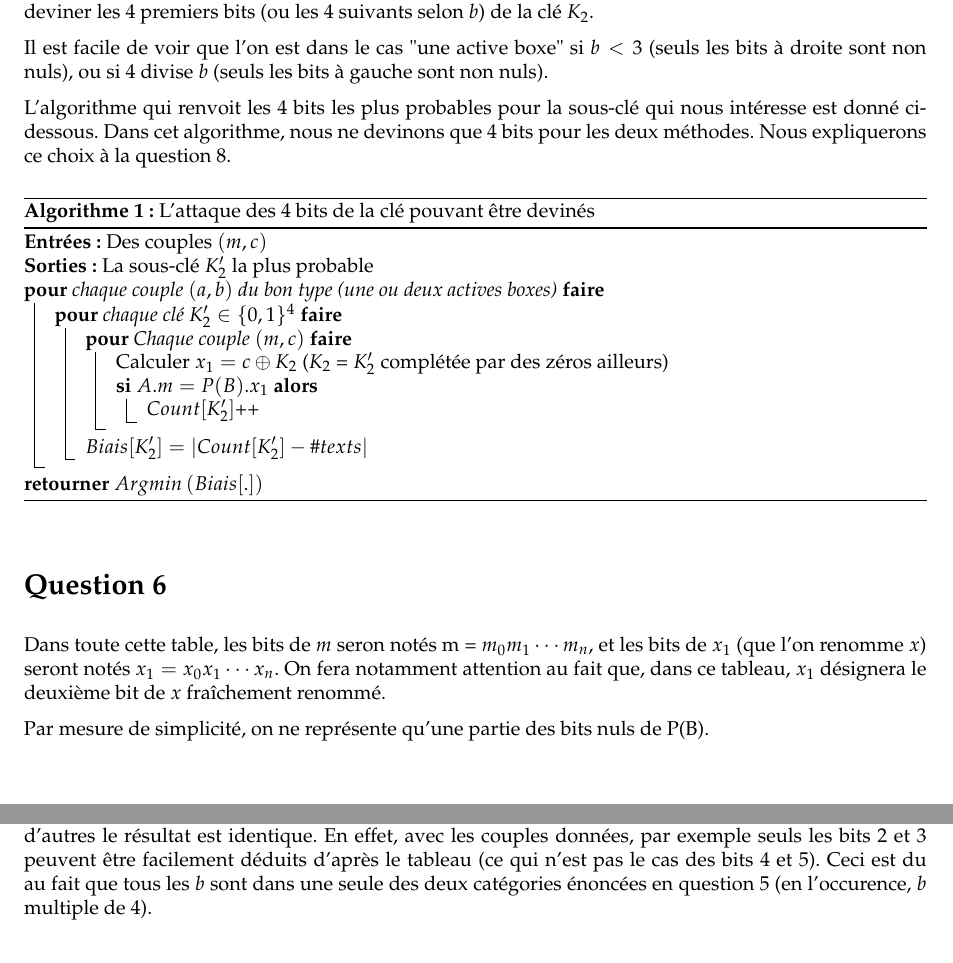
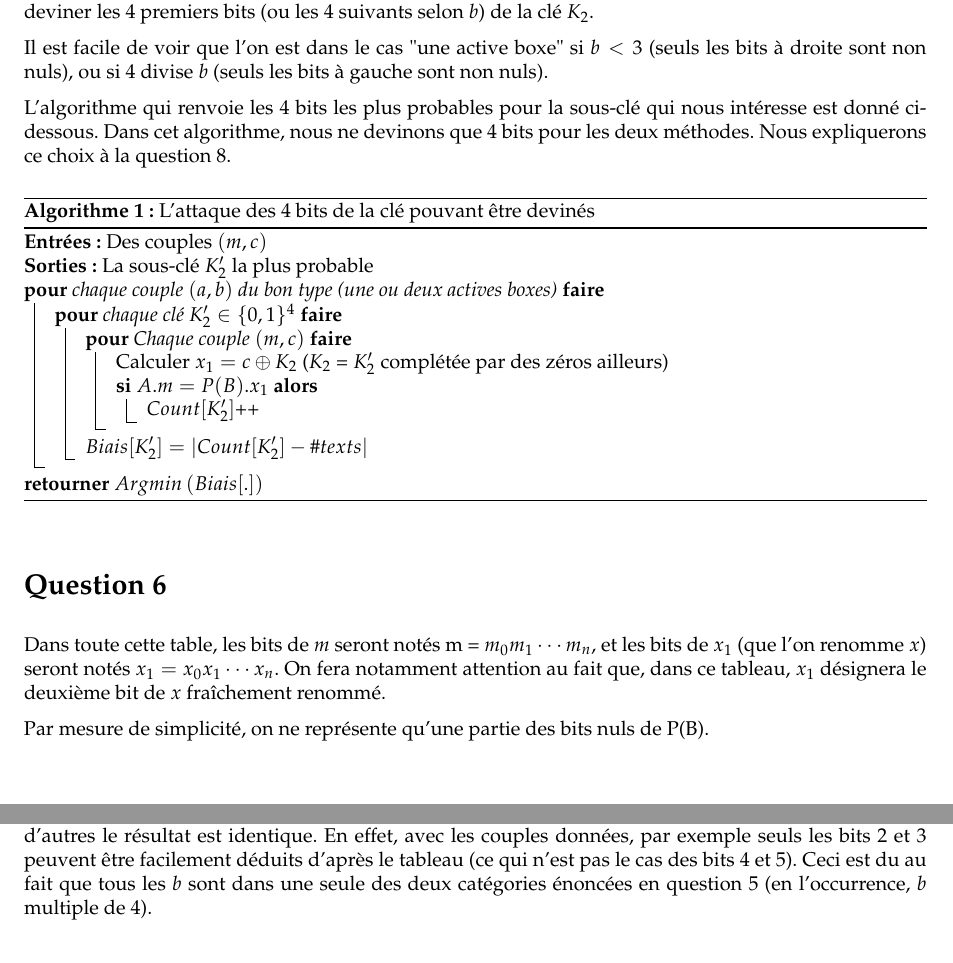
Before and after one commit to marc-chevalier/B32, a LaTeX document (rapport/rapport.tex): two parts of pages 3 and 4 of 5, joined at a grey line, cut so that both start at the same text. Compiled offline with pdfLaTeX.

Commit message:
Orthographe

```diff
--- a/rapport/rapport.tex
+++ b/rapport/rapport.tex
@@ -149,7 +149,7 @@ S'ils occupent un seul groupe, alors on est dans le cas "une active boxe". On pe
 
 Il est facile de voir que l'on est dans le cas "une active boxe" si $b < 3$ (seuls les bits à droite sont non nuls), ou si $4$ divise $b$ (seuls les bits à gauche sont non nuls).
 
-L'algorithme qui renvoit les 4 bits les plus probables pour la sous-clé qui nous intéresse est donné ci-dessous. Dans cet algorithme, nous ne devinons que 4 bits pour les deux méthodes. Nous expliquerons ce choix à la question 8.
+L'algorithme qui renvoie les 4 bits les plus probables pour la sous-clé qui nous intéresse est donné ci-dessous. Dans cet algorithme, nous ne devinons que 4 bits pour les deux méthodes. Nous expliquerons ce choix à la question 8.
 
 \begin{algorithm}
 \caption{L'attaque des 4 bits de la clé pouvant être devinés}
@@ -173,7 +173,7 @@ L'algorithme qui renvoit les 4 bits les plus probables pour la sous-clé qui nou
 
 \section*{Question 6}
 
-Dans toute cette table, les bits de $m$ seron notés m = $m_0 m_1\cdots m_n$, et les bits de $x_1$ (que l'on renomme $x$) seront notés $x_1 = x_0 x_1 \cdots x_n$. On fera notamment attention au fait que, dans ce tableau, $x_1$ désignera le deuxième bit de $x$ fraîchement renommé.
+Dans toute cette table, les bits de $m$ seront notés m = $m_0 m_1\cdots m_n$, et les bits de $x_1$ (que l'on renomme $x$) seront notés $x_1 = x_0 x_1 \cdots x_n$. On fera notamment attention au fait que, dans ce tableau, $x_1$ désignera le deuxième bit de $x$ fraîchement renommé.
 
 Par mesure de simplicité, on ne représente qu'une partie des bits nuls de P(B).
 
@@ -211,7 +211,7 @@ Par mesure de simplicité, on ne représente qu'une partie des bits nuls de P(B)
 
 \subsection*{Efficacité des deux méthodes}
 
-Plusieurs méthodes ont été testées : couple par couple, moyenne des couples (une ou deux actives boxes). Tout d'abord, les différents couples ne donnent pas en soi les mêmes clés $K_2$, et sachant que l'on a peu de couples $(a,b)$, on ne pouvait pas choisir lequel des paquet de 4 bits prendre à chaque passe. Nous avons donc implémenté une méthode qui choisit la bonne clé en regardant la somme des biais (écart à la valeur moyenne). Cette méthode fonctionne très bien avec deux actives boxes, par contre on observe quelques erreurs avec une seule active box pour certains choix de couples, alors que pour d'autres le résultat est identique. En effet, avec les couples données, par exemple seuls les bits 2 et 3 peuvent être facilement déduits d'après le tableau (ce qui n'est pas le cas des bits 4 et 5). Ceci est du au fait que tous les $b$ sont dans une seule des deux catégories énoncées en question 5 (en l'occurence, $b$ multiple de $4$).
+Plusieurs méthodes ont été testées : couple par couple, moyenne des couples (une ou deux actives boxes). Tout d'abord, les différents couples ne donnent pas en soi les mêmes clés $K_2$, et sachant que l'on a peu de couples $(a,b)$, on ne pouvait pas choisir lequel des paquet de 4 bits prendre à chaque passe. Nous avons donc implémenté une méthode qui choisit la bonne clé en regardant la somme des biais (écart à la valeur moyenne). Cette méthode fonctionne très bien avec deux actives boxes, par contre on observe quelques erreurs avec une seule active box pour certains choix de couples, alors que pour d'autres le résultat est identique. En effet, avec les couples données, par exemple seuls les bits 2 et 3 peuvent être facilement déduits d'après le tableau (ce qui n'est pas le cas des bits 4 et 5). Ceci est du au fait que tous les $b$ sont dans une seule des deux catégories énoncées en question 5 (en l'occurrence, $b$ multiple de $4$).
 
 \subsection*{Complexité}
 
```
Also changed, not shown: rapport/rapport.tex (4 more changed lines).
